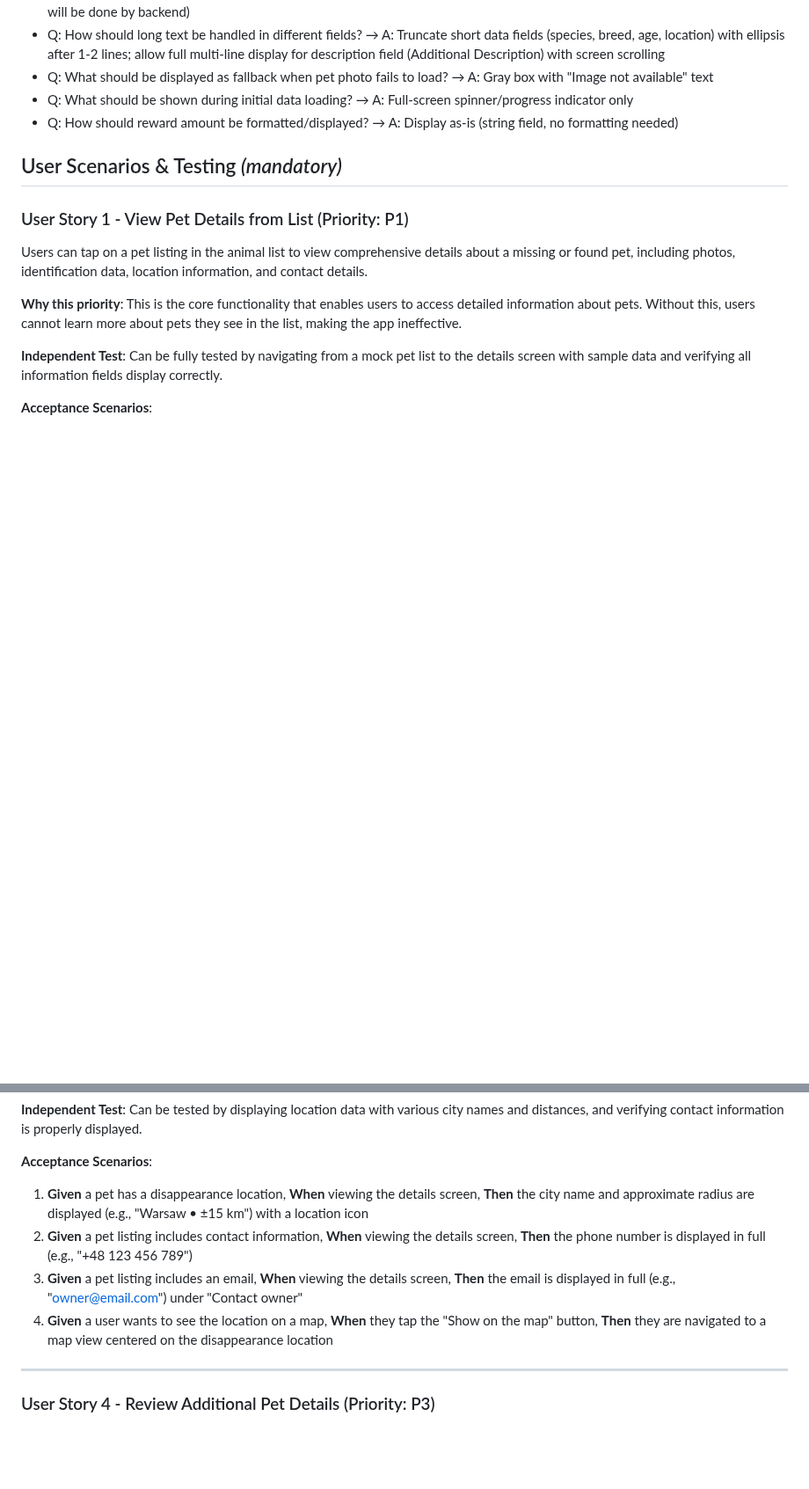
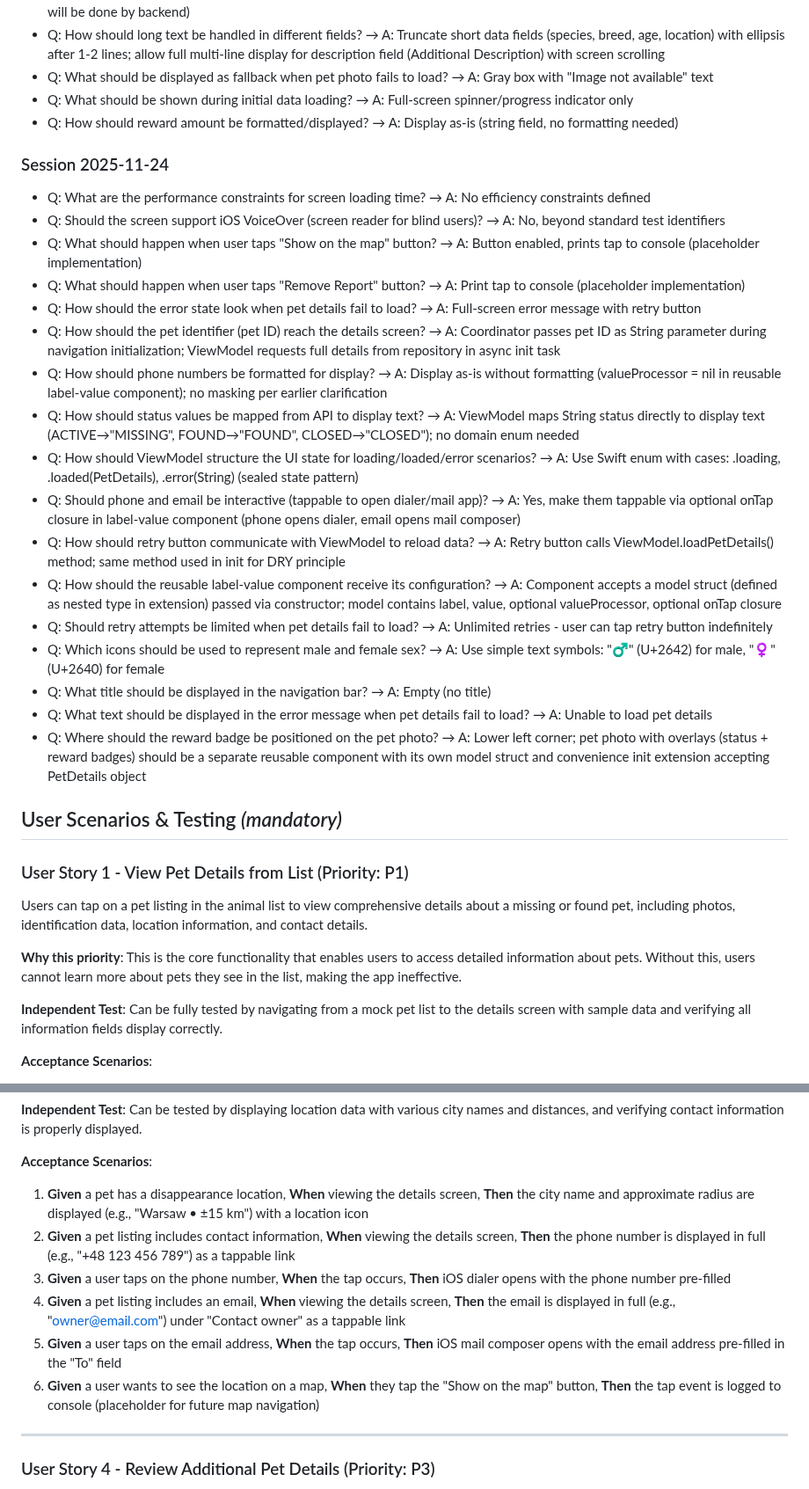
Before and after one commit to m1chalz/AI-First, a Markdown page: specs/012-ios-pet-details-screen/spec.md, 2 parts joined by grey strips. Shown at 88% size. Rendered like a GitHub page; blank space fills up the shorter version.

```diff
--- a/specs/012-ios-pet-details-screen/spec.md
+++ b/specs/012-ios-pet-details-screen/spec.md
@@ -19,6 +19,26 @@
 - Q: What should be shown during initial data loading? → A: Full-screen spinner/progress indicator only
 - Q: How should reward amount be formatted/displayed? → A: Display as-is (string field, no formatting needed)
 
+### Session 2025-11-24
+
+- Q: What are the performance constraints for screen loading time? → A: No efficiency constraints defined
+- Q: Should the screen support iOS VoiceOver (screen reader for blind users)? → A: No, beyond standard test identifiers
+- Q: What should happen when user taps "Show on the map" button? → A: Button enabled, prints tap to console (placeholder implementation)
+- Q: What should happen when user taps "Remove Report" button? → A: Print tap to console (placeholder implementation)
+- Q: How should the error state look when pet details fail to load? → A: Full-screen error message with retry button
+- Q: How should the pet identifier (pet ID) reach the details screen? → A: Coordinator passes pet ID as String parameter during navigation initialization; ViewModel requests full details from repository in async init task
+- Q: How should phone numbers be formatted for display? → A: Display as-is without formatting (valueProcessor = nil in reusable label-value component); no masking per earlier clarification
+- Q: How should status values be mapped from API to display text? → A: ViewModel maps String status directly to display text (ACTIVE→"MISSING", FOUND→"FOUND", CLOSED→"CLOSED"); no domain enum needed
+- Q: How should ViewModel structure the UI state for loading/loaded/error scenarios? → A: Use Swift enum with cases: .loading, .loaded(PetDetails), .error(String) (sealed state pattern)
+- Q: Should phone and email be interactive (tappable to open dialer/mail app)? → A: Yes, make them tappable via optional onTap closure in label-value component (phone opens dialer, email opens mail composer)
+- Q: How should retry button communicate with ViewModel to reload data? → A: Retry button calls ViewModel.loadPetDetails() method; same method used in init for DRY principle
+- Q: How should the reusable label-value component receive its configuration? → A: Component accepts a model struct (defined as nested type in extension) passed via constructor; model contains label, value, optional valueProcessor, optional onTap closure
+- Q: Should retry attempts be limited when pet details fail to load? → A: Unlimited retries - user can tap retry button indefinitely
+- Q: Which icons should be used to represent male and female sex? → A: Use simple text symbols: "♂" (U+2642) for male, "♀" (U+2640) for female
+- Q: What title should be displayed in the navigation bar? → A: Empty (no title)
+- Q: What text should be displayed in the error message when pet details fail to load? → A: Unable to load pet details
+- Q: Where should the reward badge be positioned on the pet photo? → A: Lower left corner; pet photo with overlays (status + reward badges) should be a separate reusable component with its own model struct and convenience init extension accepting PetDetails object
+
 ## User Scenarios & Testing *(mandatory)*
 
 ### User Story 1 - View Pet Details from List (Priority: P1)
@@ -65,9 +87,11 @@ Users can view where the pet was last seen or found, including city and radius,
 **Acceptance Scenarios**:
 
 1. **Given** a pet has a disappearance location, **When** viewing the details screen, **Then** the city name and approximate radius are displayed (e.g., "Warsaw • ±15 km") with a location icon
-2. **Given** a pet listing includes contact information, **When** viewing the details screen, **Then** the phone number is displayed in full (e.g., "+48 123 456 789")
-3. **Given** a pet listing includes an email, **When** viewing the details screen, **Then** the email is displayed in full (e.g., "owner@email.com") under "Contact owner"
-4. **Given** a user wants to see the location on a map, **When** they tap the "Show on the map" button, **Then** they are navigated to a map view centered on the disappearance location
+2. **Given** a pet listing includes contact information, **When** viewing the details screen, **Then** the phone number is displayed in full (e.g., "+48 123 456 789") as a tappable link
+3. **Given** a user taps on the phone number, **When** the tap occurs, **Then** iOS dialer opens with the phone number pre-filled
+4. **Given** a pet listing includes an email, **When** viewing the details screen, **Then** the email is displayed in full (e.g., "owner@email.com") under "Contact owner" as a tappable link
+5. **Given** a user taps on the email address, **When** the tap occurs, **Then** iOS mail composer opens with the email address pre-filled in the "To" field
+6. **Given** a user wants to see the location on a map, **When** they tap the "Show on the map" button, **Then** the tap event is logged to console (placeholder for future map navigation)
 
 ---
 
```
Also changed, not shown: other parts of specs/012-ios-pet-details-screen/spec.md (+26 -22 lines).
